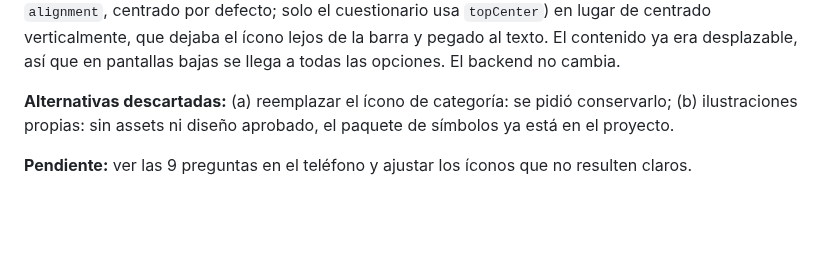
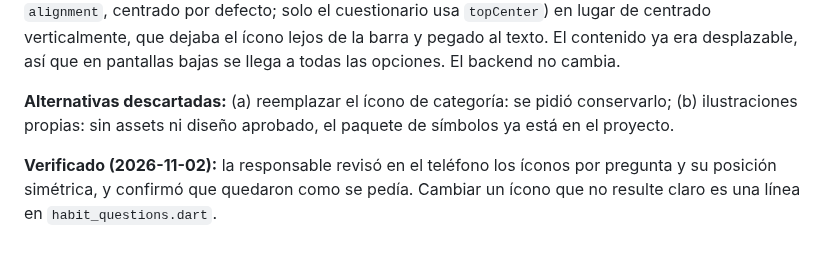
Before and after one commit to FedeJGM/HabitQ, a Markdown page: docs/decisions.md, the part around the change. GitHub-like rendering; blank space fills up the shorter version.

Commit message:
docs: mark the per-question icons as verified on the phone in D-33

```diff
--- a/docs/decisions.md
+++ b/docs/decisions.md
@@ -488,4 +488,4 @@ Registro de decisiones tomadas durante la implementación que **no** estaban exp
 
 **Alternativas descartadas:** (a) reemplazar el ícono de categoría: se pidió conservarlo; (b) ilustraciones propias: sin assets ni diseño aprobado, el paquete de símbolos ya está en el proyecto.
 
-**Pendiente:** ver las 9 preguntas en el teléfono y ajustar los íconos que no resulten claros.
+**Verificado (2026-11-02):** la responsable revisó en el teléfono los íconos por pregunta y su posición simétrica, y confirmó que quedaron como se pedía. Cambiar un ícono que no resulte claro es una línea en `habit_questions.dart`.
```
